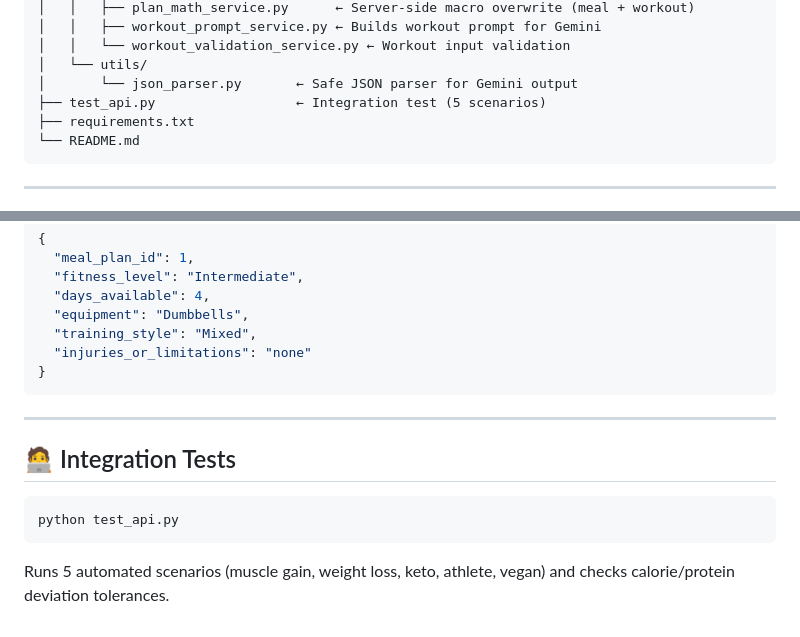
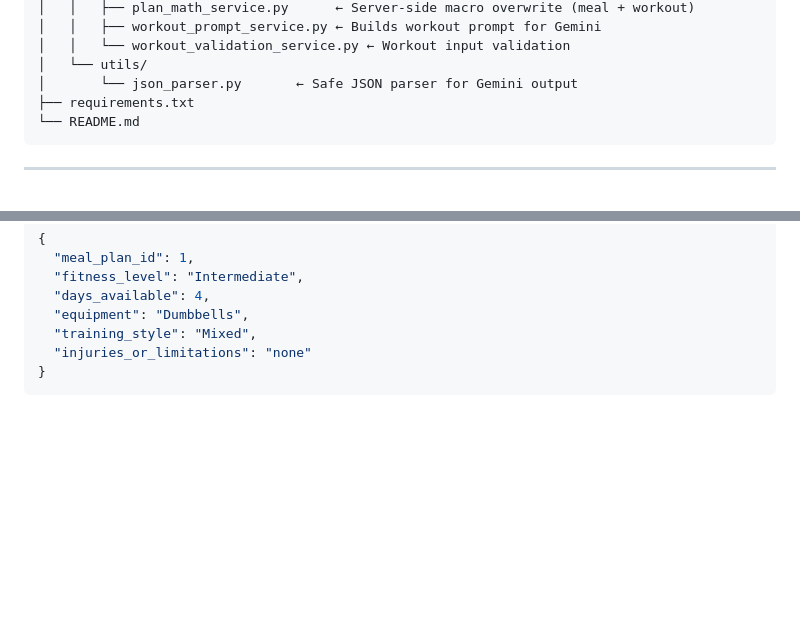
Before and after one commit to taiba-677/Meal-Planner-Workout-Assistant-API, a Markdown page: README.md, 2 parts joined by grey strips. GitHub-like rendering; blank space fills up the shorter version.

Commit message:
docs: remove test_api.py from folder structure and delete integration tests section

````diff
--- a/README.md
+++ b/README.md
@@ -80,7 +80,6 @@ meal_planner_api/
 │   │   └── workout_validation_service.py ← Workout input validation
 │   └── utils/
 │       └── json_parser.py       ← Safe JSON parser for Gemini output
-├── test_api.py                  ← Integration test (5 scenarios)
 ├── requirements.txt
 └── README.md
 ```
@@ -204,13 +203,3 @@ uvicorn app.main:app --reload --port 8000
   "injuries_or_limitations": "none"
 }
 ```
-
----
-
-## 🧑‍💻 Integration Tests
-
-```bash
-python test_api.py
-```
-
-Runs 5 automated scenarios (muscle gain, weight loss, keto, athlete, vegan) and checks calorie/protein deviation tolerances.
````
